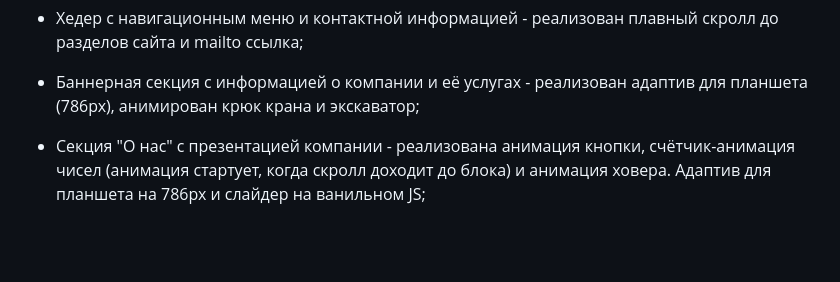
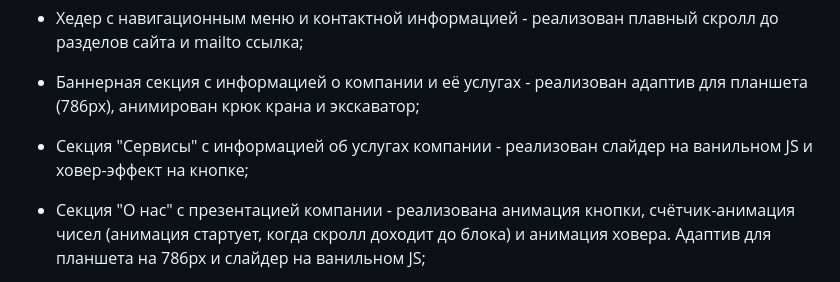
Before and after one commit to nastushka-15/charity-hackathon-for-homeless.ru, a Markdown page: README.md, the part around the change. Rendered like a GitHub page; blank space fills up the shorter version.

```diff
--- a/README.md
+++ b/README.md
@@ -13,6 +13,8 @@ Conbuild - это веб-сайт, созданный для компании,
 * Хедер с навигационным меню и контактной информацией - реализован плавный скролл до разделов сайта и mailto ссылка;
 
 * Баннерная секция с информацией о компании и её услугах - реализован адаптив для планшета (786px), анимирован крюк крана и экскаватор;
+
+* Секция "Сервисы" с информацией об услугах компании - реализован слайдер на ванильном JS и ховер-эффект на кнопке;
 
 * Секция "О нас" с презентацией компании - реализована анимация кнопки, счётчик-анимация чисел (анимация стартует, когда скролл доходит до блока) и анимация ховера. Адаптив для планшета на 786px и слайдер на ванильном JS;
 
```
